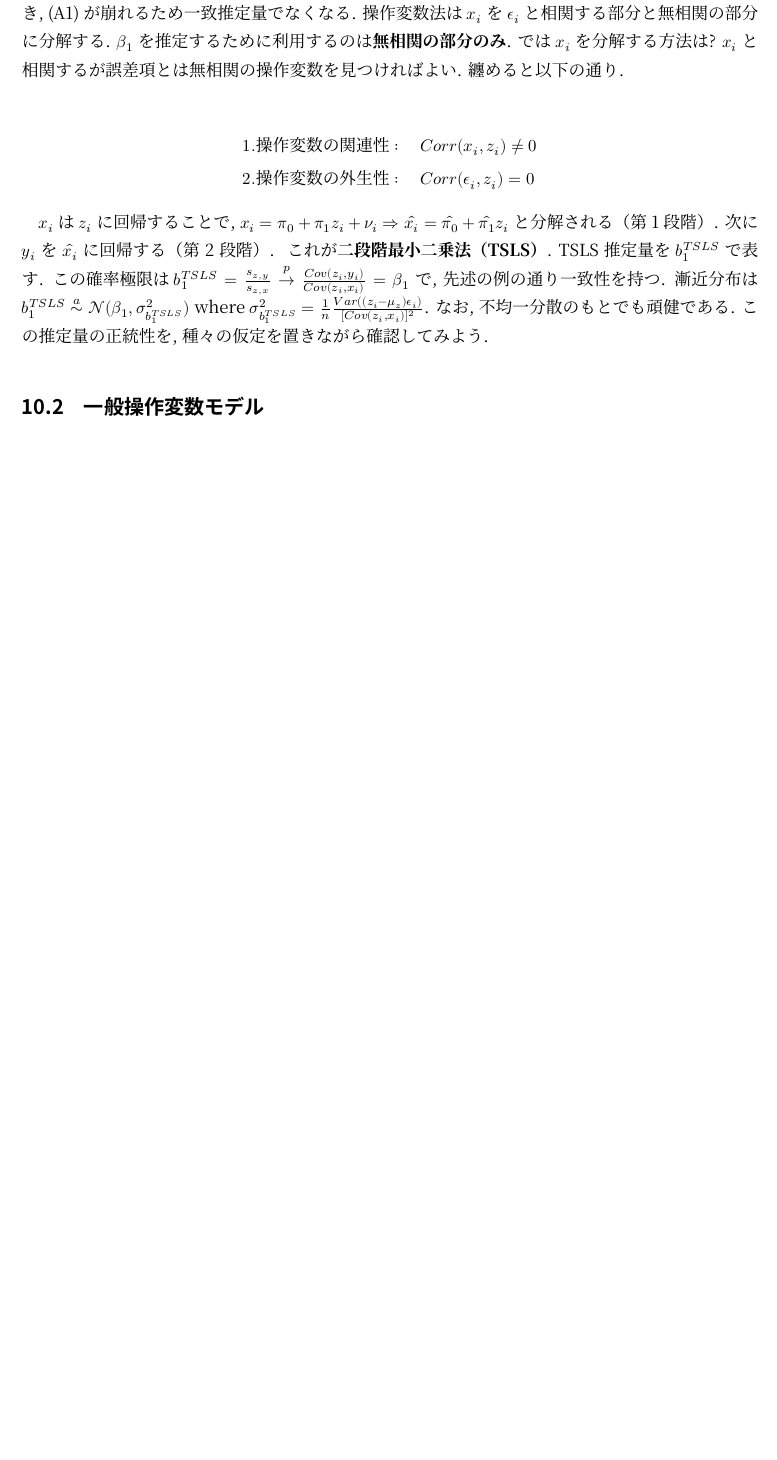
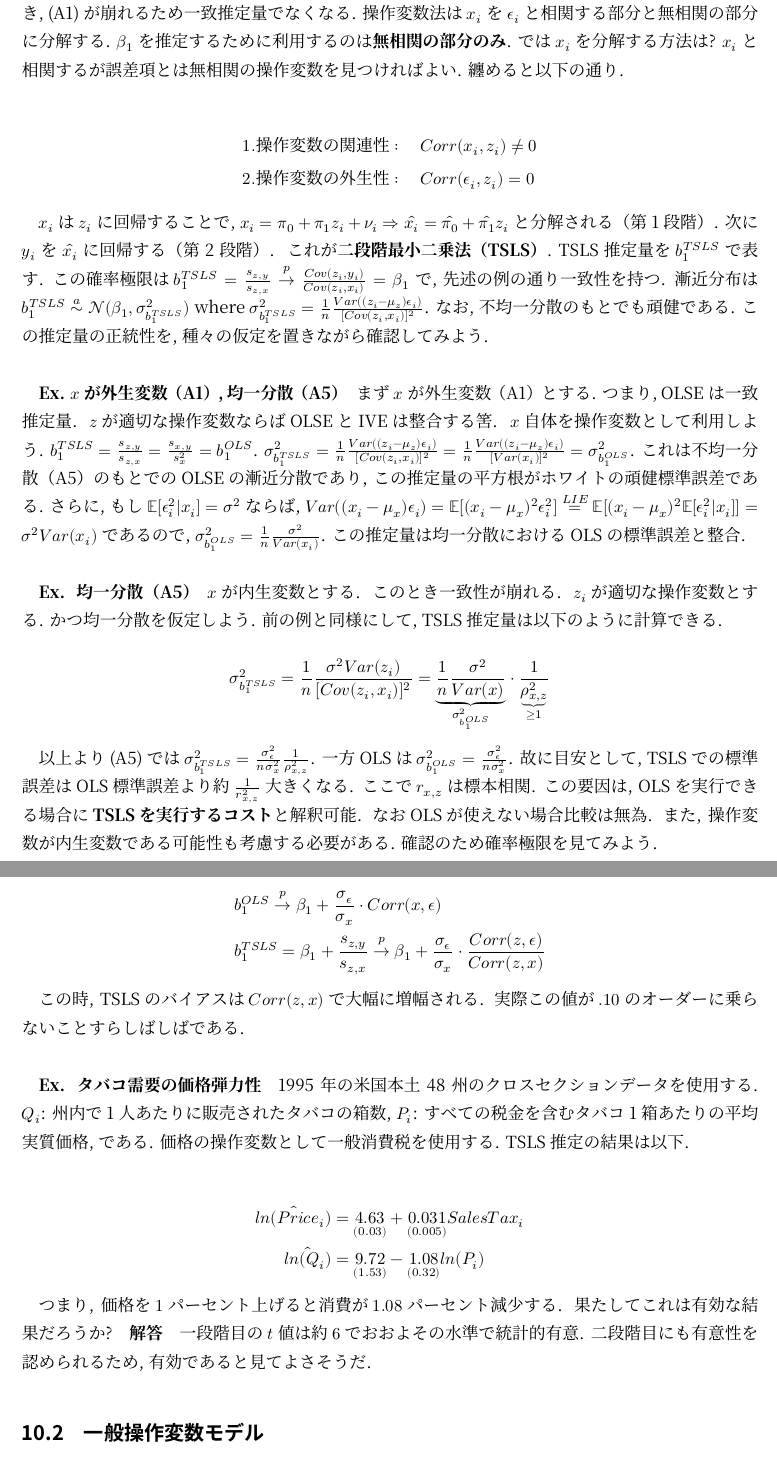
Before and after one commit to paranesia398/Economics_shared, a LaTeX document (Econometrics_Note.tex): part of page 23 of 23 before the commit and two parts of pages 23 and 24 of 24 after it, the two joined at a grey line, cut so that both start at the same text, the shorter picture padded with empty space. The pictures show the PDF file Econometrics_Note.pdf that the author committed with the source.

Commit message:
Add files via upload

```diff
--- a/Econometrics_Note.tex
+++ b/Econometrics_Note.tex
@@ -460,6 +462,32 @@ WLSEを適用すると, 観測値への加重が大きくなるほど, 観測値
 
 $x_i$は$z_i$に回帰することで, $x_i = \pi_0 + \pi_1 z_i + \nu_i ⇒ \hat{x_i} = \hat{\pi_0} + \hat{\pi_1} z_i$ と分解される（第1段階）. 次に$y_i$を$\hat{x_i}$に回帰する（第2段階）. これが\rmfamily\mcfamily\bfseries{二段階最小二乗法（TSLS）}\mdseries . TSLS推定量を$b_1^{TSLS}$で表す. この確率極限は$b_1^{TSLS} = \frac{s_{z,y}}{s_{z,x}} \overset{p}{\to} \frac{Cov(z_i, y_i)}{Cov(z_i, x_i)} = \beta_1$ で, 先述の例の通り一致性を持つ. 漸近分布は$b_1^{TSLS} \overset{a}{\sim} \mathcal{N}({\beta_1}, \sigma_{b_1^{TSLS}}^2)$ where $\sigma_{b_1^{TSLS}}^2 = \frac{1}{n}\frac{Var((z_i - \mu_z)\epsilon_i)}{[Cov(z_i, x_i)]^2}$. なお, 不均一分散のもとでも頑健である. この推定量の正統性を, 種々の仮定を置きながら確認してみよう.\\
 
+\rmfamily\mcfamily\bfseries{Ex. $x$が外生変数（A1）, 均一分散（A5）}\mdseries　まず$x$が外生変数（A1）とする. つまり, OLSEは一致推定量. $z$が適切な操作変数ならばOLSEとIVEは整合する筈. $x$自体を操作変数として利用しよう. $b_1^{TSLS} = \frac{s_{z,y}}{s_{z,x}} = \frac{s_{x,y}}{s^{2}_{x}} = b_1^{OLS}$. $\sigma_{b_1^{TSLS}}^2 = \frac{1}{n}\frac{Var((z_i - \mu_z)\epsilon_i)}{[Cov(z_i, x_i)]^2} = \frac{1}{n}\frac{Var((z_i - \mu_z)\epsilon_i)}{[Var(x_i)]^2} = \sigma_{b_1^{OLS}}^2$. これは不均一分散（A5）のもとでのOLSEの漸近分散であり, この推定量の平方根がホワイトの頑健標準誤差である. さらに, もし$\mathbb{E}[\epsilon_i^2 | x_i] = \sigma^2$ならば, $Var((x_i - \mu_x)\epsilon_i) = \mathbb{E}[(x_i - \mu_x)^2\epsilon_i^2] \overset{LIE}{=} \mathbb{E}[(x_i - \mu_x)^2\mathbb{E}[\epsilon_i^2 | x_i]] = \sigma^2 Var(x_i)$であるので, $\sigma_{b_1^{OLS}}^2 = \frac{1}{n}\frac{\sigma^2}{Var(x_i)}$. この推定量は均一分散におけるOLSの標準誤差と整合.\\
+
+\rmfamily\mcfamily\bfseries{Ex. 均一分散（A5）}\mdseries　$x$が内生変数とする. このとき一致性が崩れる. $z_i$が適切な操作変数とする. かつ均一分散を仮定しよう. 前の例と同様にして, TSLS推定量は以下のように計算できる.
+
+\begin{equation*}
+  \sigma_{b_1^{TSLS}}^2 = \frac{1}{n}\frac{\sigma^2Var(z_i)}{[Cov(z_i, x_i)]^2} = \underset{\sigma_{b_1^{OLS}}^2}{\underbrace{\frac{1}{n}\frac{\sigma^2}{Var(x)}}} \cdot \underset{\geq 1}{\underbrace{\frac{1}{\rho_{x, z}^2}}}
+\end{equation*}
+
+以上より(A5)では$\sigma_{b_1^{TSLS}}^2 = \frac{\sigma_{\epsilon}^2}{n \sigma_{x}^2}\frac{1}{\rho_{x, z}^2}$. 一方OLSは$\sigma_{b_1^{OLS}}^2 = \frac{\sigma_{\epsilon}^2}{n \sigma_{x}^2}$. 故に目安として, TSLSでの標準誤差はOLS標準誤差より約$\frac{1}{r_{x, z}^2}$大きくなる. ここで$r_{x,z}$は標本相関. この要因は, OLSを実行できる場合に\rmfamily\mcfamily\bfseries{TSLSを実行するコスト}\mdseries と解釈可能. なおOLSが使えない場合比較は無為. また, 操作変数が内生変数である可能性も考慮する必要がある. 確認のため確率極限を見てみよう.
+
+\begin{align*}
+  &b_1^{OLS} \overset{p}{\to} \beta_1 + \frac{\sigma_{\epsilon}}{\sigma_{x}} \cdot Corr(x, \epsilon)\\
+  &b_1^{TSLS} = \beta_1 + \frac{s_{z,y}}{s_{z,x}} \overset{p}{\to} \beta_1 + \frac{\sigma_{\epsilon}}{\sigma_{x}} \cdot \frac{Corr(z, \epsilon)}{Corr(z, x)}
+\end{align*}
+
+この時, TSLSのバイアスは$Corr(z, x)$で大幅に増幅される. 実際この値が$.10$のオーダーに乗らないことすらしばしばである.\\
+
+\rmfamily\mcfamily\bfseries{Ex. タバコ需要の価格弾力性}\mdseries　1995年の米国本土48州のクロスセクションデータを使用する. $Q_i$: 州内で1人あたりに販売されたタバコの箱数, $P_i$: すべての税金を含むタバコ1箱あたりの平均実質価格, である. 価格の操作変数として一般消費税を使用する. TSLS推定の結果は以下.
+
+\begin{align*}
+  \hat{ln(Price_i)} &= \underset{(0.03)}{4.63}  + \underset{(0.005)}{0.031}  SalesTax_i\\
+  \hat{ln(Q_i)} &= \underset{(1.53)}{9.72} - \underset{(0.32)}{1.08}  ln(P_i)
+\end{align*}
+
+つまり, 価格を$1$パーセント上げると消費が$1.08$パーセント減少する. 果たしてこれは有効な結果だろうか?　\rmfamily\mcfamily\bfseries{解答}\mdseries　一段階目の$t$値は約$6$でおおよその水準で統計的有意. 二段階目にも有意性を認められるため, 有効であると見てよさそうだ.\\
+
 \subsection{一般操作変数モデル}
 より一般的な回帰モデルについて操作変数法を使おう.\\
 
```
Also changed, not shown: Econometrics_Note.pdf, Econometrics_Note.tex (4 more changed lines).
